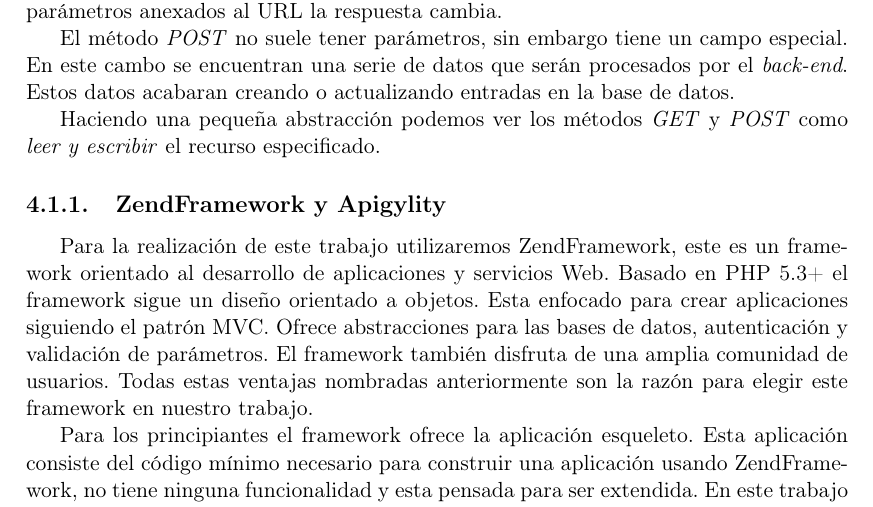
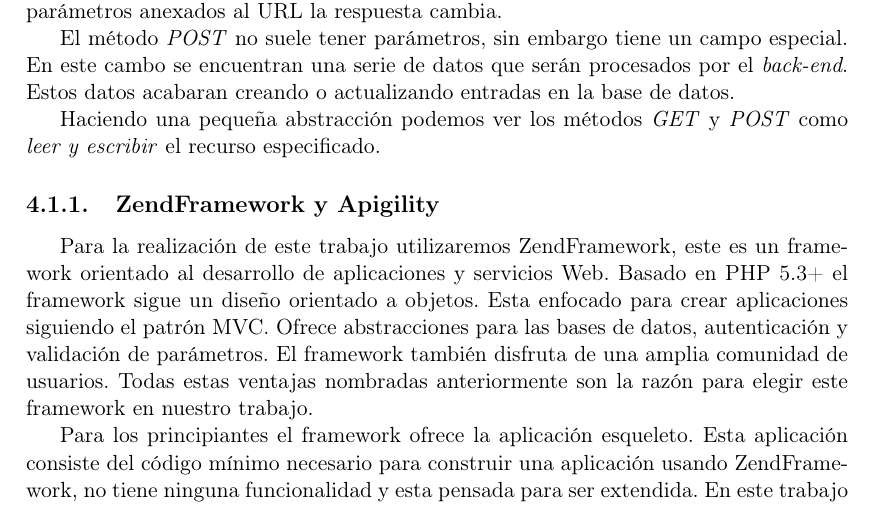
Before and after one commit to hristoivanov/tfg, a LaTeX book (proyecto.tex, which reads backend.tex): part of page 38 of 45, cut so that both start at the same text. Compiled offline with pdfLaTeX.

Commit message:
Error. Apigility mal escrito.

```diff
--- a/backend.tex
+++ b/backend.tex
@@ -40,7 +40,7 @@
 	procesados por el \emph{back-end}. Estos datos acabaran creando o actualizando entradas en la base de datos.
 	\par
 	Haciendo una pequeña abstracción podemos ver los métodos \emph{GET} y \emph{POST} como \emph{leer y escribir} el recurso especificado.
-\subsection{ZendFramework y Apigylity}
+\subsection{ZendFramework y Apigility}
 	Para la realización de este trabajo utilizaremos ZendFramework, este es un framework orientado al desarrollo de aplicaciones y servicios Web.
 	Basado en PHP 5.3+ el framework sigue un diseño orientado a objetos. Esta enfocado para crear aplicaciones siguiendo el patrón MVC. Ofrece
 	abstracciones para las bases de datos, autenticación y validación de parámetros. El framework también disfruta de una amplia comunidad de
```
